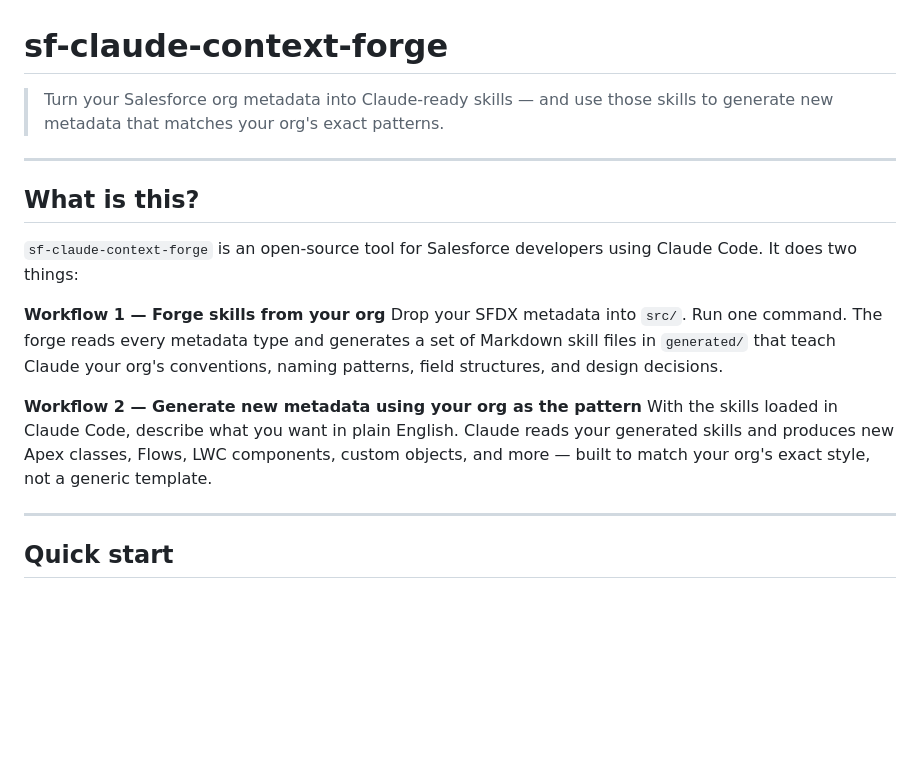
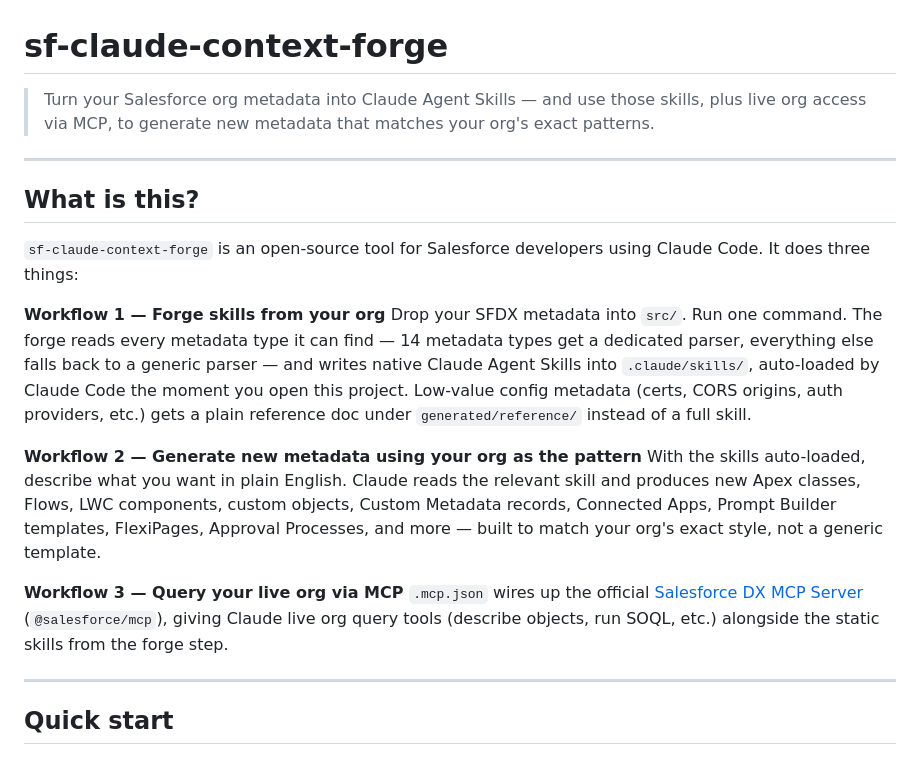
Before and after one commit to hariss63/sf-claude-context-forge, a Markdown page: README.md, the part around one of its changes. Rendered like a GitHub page; blank space fills up the shorter version.

```diff
--- a/README.md
+++ b/README.md
@@ -1,18 +1,21 @@
 # sf-claude-context-forge
 
-> Turn your Salesforce org metadata into Claude-ready skills — and use those skills to generate new metadata that matches your org's exact patterns.
+> Turn your Salesforce org metadata into Claude Agent Skills — and use those skills, plus live org access via MCP, to generate new metadata that matches your org's exact patterns.
 
 ---
 
 ## What is this?
 
-`sf-claude-context-forge` is an open-source tool for Salesforce developers using Claude Code. It does two things:
+`sf-claude-context-forge` is an open-source tool for Salesforce developers using Claude Code. It does three things:
 
 **Workflow 1 — Forge skills from your org**
-Drop your SFDX metadata into `src/`. Run one command. The forge reads every metadata type and generates a set of Markdown skill files in `generated/` that teach Claude your org's conventions, naming patterns, field structures, and design decisions.
+Drop your SFDX metadata into `src/`. Run one command. The forge reads every metadata type it can find — 14 metadata types get a dedicated parser, everything else falls back to a generic parser — and writes native Claude Agent Skills into `.claude/skills/`, auto-loaded by Claude Code the moment you open this project. Low-value config metadata (certs, CORS origins, auth providers, etc.) gets a plain reference doc under `generated/reference/` instead of a full skill.
 
 **Workflow 2 — Generate new metadata using your org as the pattern**
-With the skills loaded in Claude Code, describe what you want in plain English. Claude reads your generated skills and produces new Apex classes, Flows, LWC components, custom objects, and more — built to match your org's exact style, not a generic template.
+With the skills auto-loaded, describe what you want in plain English. Claude reads the relevant skill and produces new Apex classes, Flows, LWC components, custom objects, Custom Metadata records, Connected Apps, Prompt Builder templates, FlexiPages, Approval Processes, and more — built to match your org's exact style, not a generic template.
+
+**Workflow 3 — Query your live org via MCP**
+`.mcp.json` wires up the official [Salesforce DX MCP Server](https://github.com/salesforcecli/mcp) (`@salesforce/mcp`), giving Claude live org query tools (describe objects, run SOQL, etc.) alongside the static skills from the forge step.
 
 ---
 
```
Also changed, not shown: other parts of README.md (+69 -30 lines).
